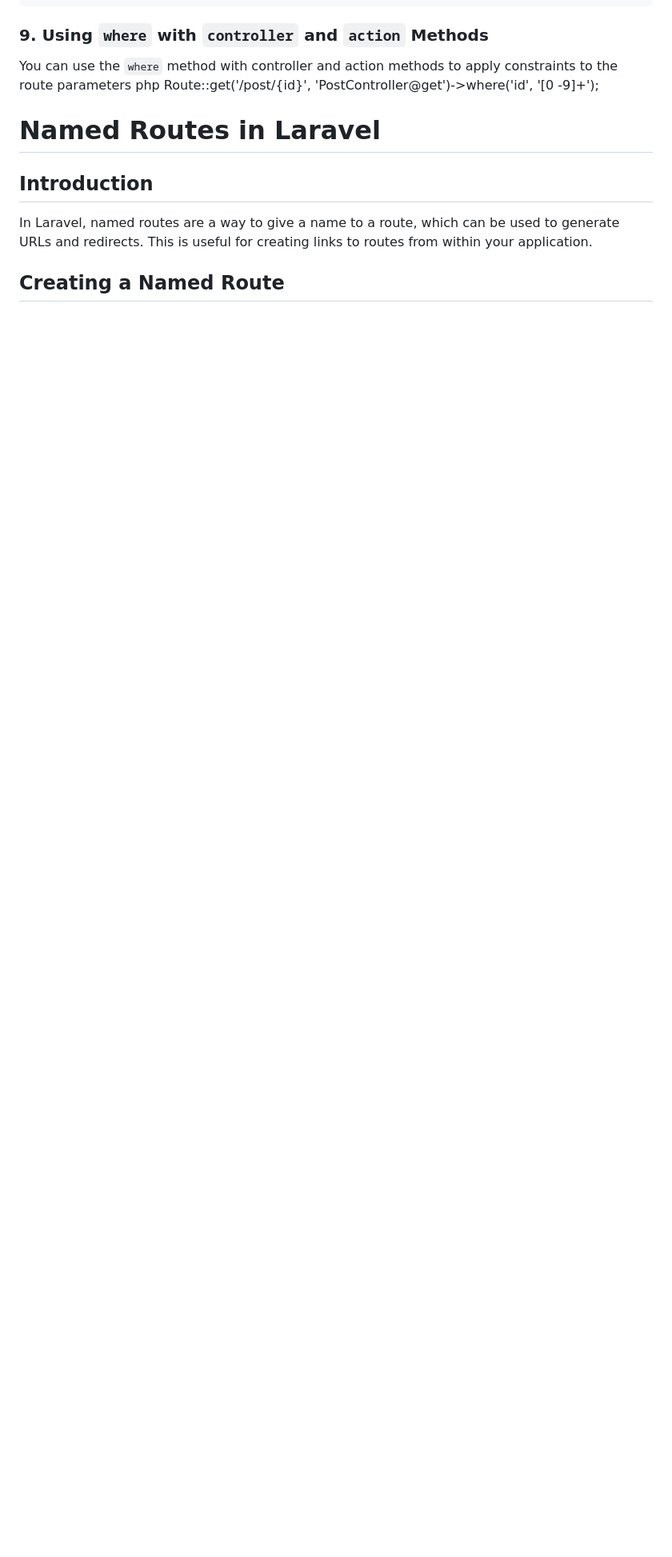
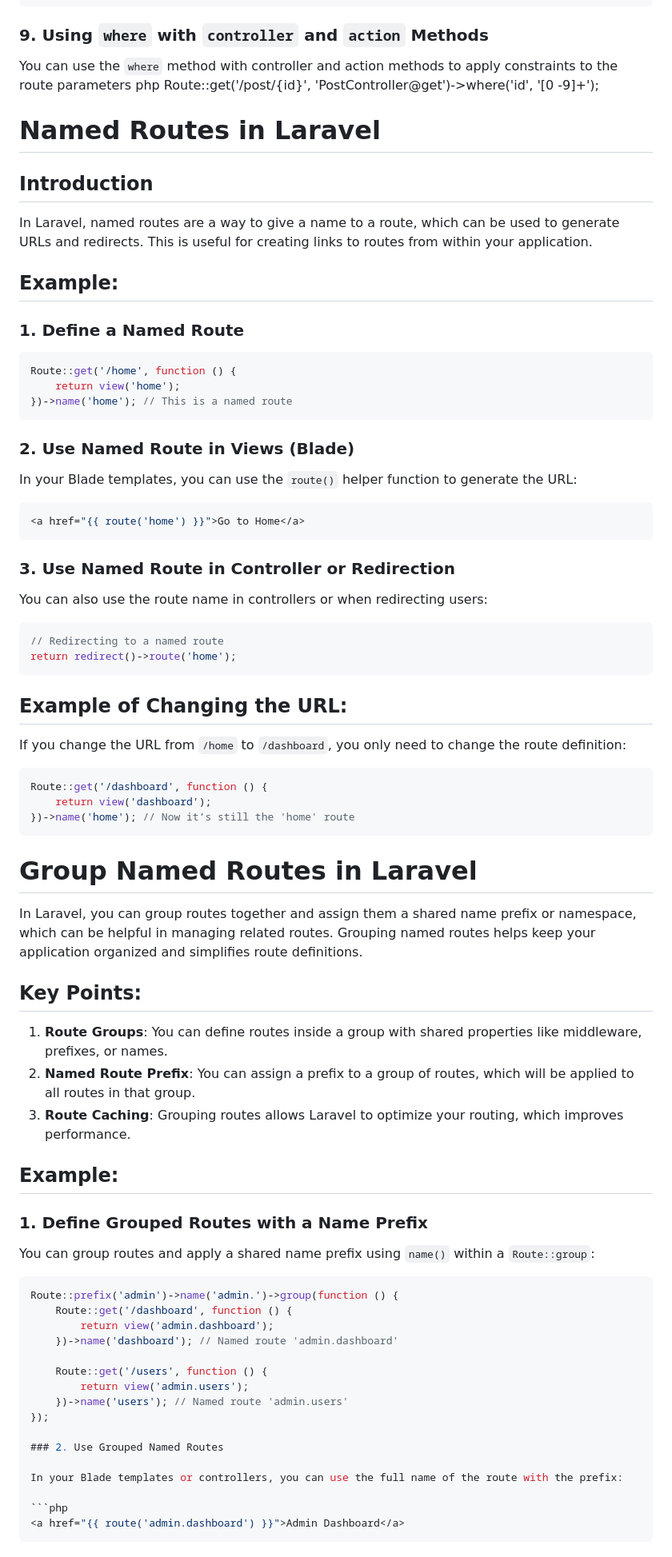
Before and after one commit to BugHunterX2025/Laravel, a Markdown page: Explian.MD, the part around the change printed below. Shown: that part at 80% size. Rendered like a GitHub page; blank space fills up the shorter version.

`````diff
--- a/Explian.MD
+++ b/Explian.MD
@@ -500,4 +500,75 @@ In Laravel, named routes are a way to give a name to a route, which can be used
 to generate URLs and redirects. This is useful for creating links to routes
 from within your application.
 
-## Creating a Named Route
+## Example:
+
+### 1. Define a Named Route
+
+```php
+Route::get('/home', function () {
+    return view('home');
+})->name('home'); // This is a named route
+```
+
+### 2. Use Named Route in Views (Blade)
+
+In your Blade templates, you can use the `route()` helper function to generate the URL:
+
+```php
+<a href="{{ route('home') }}">Go to Home</a>
+```
+
+### 3. Use Named Route in Controller or Redirection
+
+You can also use the route name in controllers or when redirecting users:
+
+```php
+// Redirecting to a named route
+return redirect()->route('home');
+```
+
+## Example of Changing the URL:
+
+If you change the URL from `/home` to `/dashboard`, you only need to change the route definition:
+
+```php
+Route::get('/dashboard', function () {
+    return view('dashboard');
+})->name('home'); // Now it’s still the 'home' route
+```
+
+# Group Named Routes in Laravel
+
+In Laravel, you can group routes together and assign them a shared name prefix or namespace, which can be helpful in managing related routes. Grouping named routes helps keep your application organized and simplifies route definitions.
+
+## Key Points:
+
+1. **Route Groups**: You can define routes inside a group with shared properties like middleware, prefixes, or names.
+2. **Named Route Prefix**: You can assign a prefix to a group of routes, which will be applied to all routes in that group.
+3. **Route Caching**: Grouping routes allows Laravel to optimize your routing, which improves performance.
+
+## Example:
+
+### 1. Define Grouped Routes with a Name Prefix
+
+You can group routes and apply a shared name prefix using `name()` within a `Route::group`:
+
+````php
+Route::prefix('admin')->name('admin.')->group(function () {
+    Route::get('/dashboard', function () {
+        return view('admin.dashboard');
+    })->name('dashboard'); // Named route 'admin.dashboard'
+
+    Route::get('/users', function () {
+        return view('admin.users');
+    })->name('users'); // Named route 'admin.users'
+});
+
+### 2. Use Grouped Named Routes
+
+In your Blade templates or controllers, you can use the full name of the route with the prefix:
+
+```php
+<a href="{{ route('admin.dashboard') }}">Admin Dashboard</a>
+````
+
`````
Also changed, not shown: other parts of Explian.MD (+20 -0 lines).
